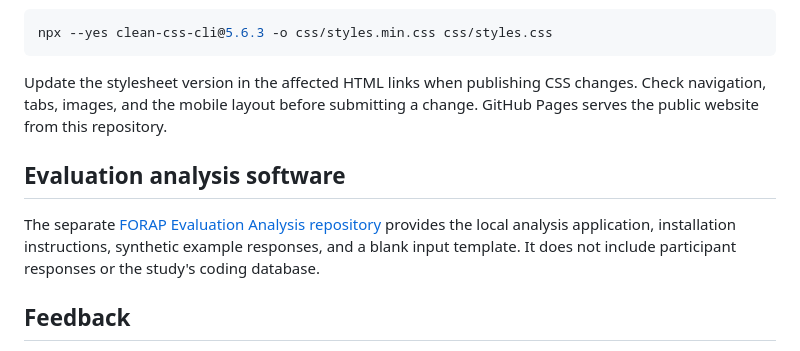
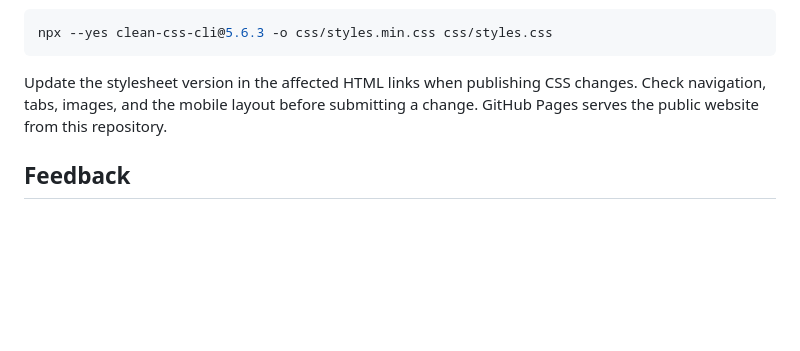
Before and after one commit to FORAP-docs/FORAP-docs.github.io, a Markdown page: README.md, the part around the change. Rendered like a GitHub page; blank space fills up the shorter version.

Commit message:
Keep website README focused on FORAP documentation

```diff
--- a/README.md
+++ b/README.md
@@ -43,10 +43,6 @@ npx --yes clean-css-cli@5.6.3 -o css/styles.min.css css/styles.css
 
 Update the stylesheet version in the affected HTML links when publishing CSS changes. Check navigation, tabs, images, and the mobile layout before submitting a change. GitHub Pages serves the public website from this repository.
 
-## Evaluation analysis software
-
-The separate [FORAP Evaluation Analysis repository](https://github.com/FORAP-docs/forap-evaluation-analysis) provides the local analysis application, installation instructions, synthetic example responses, and a blank input template. It does not include participant responses or the study's coding database.
-
 ## Feedback
 
 Use [GitHub Issues](https://github.com/FORAP-docs/FORAP-docs.github.io/issues) to report documentation errors or suggest improvements. Include the relevant page and a brief description. Research contacts are listed in the website footer.
```
